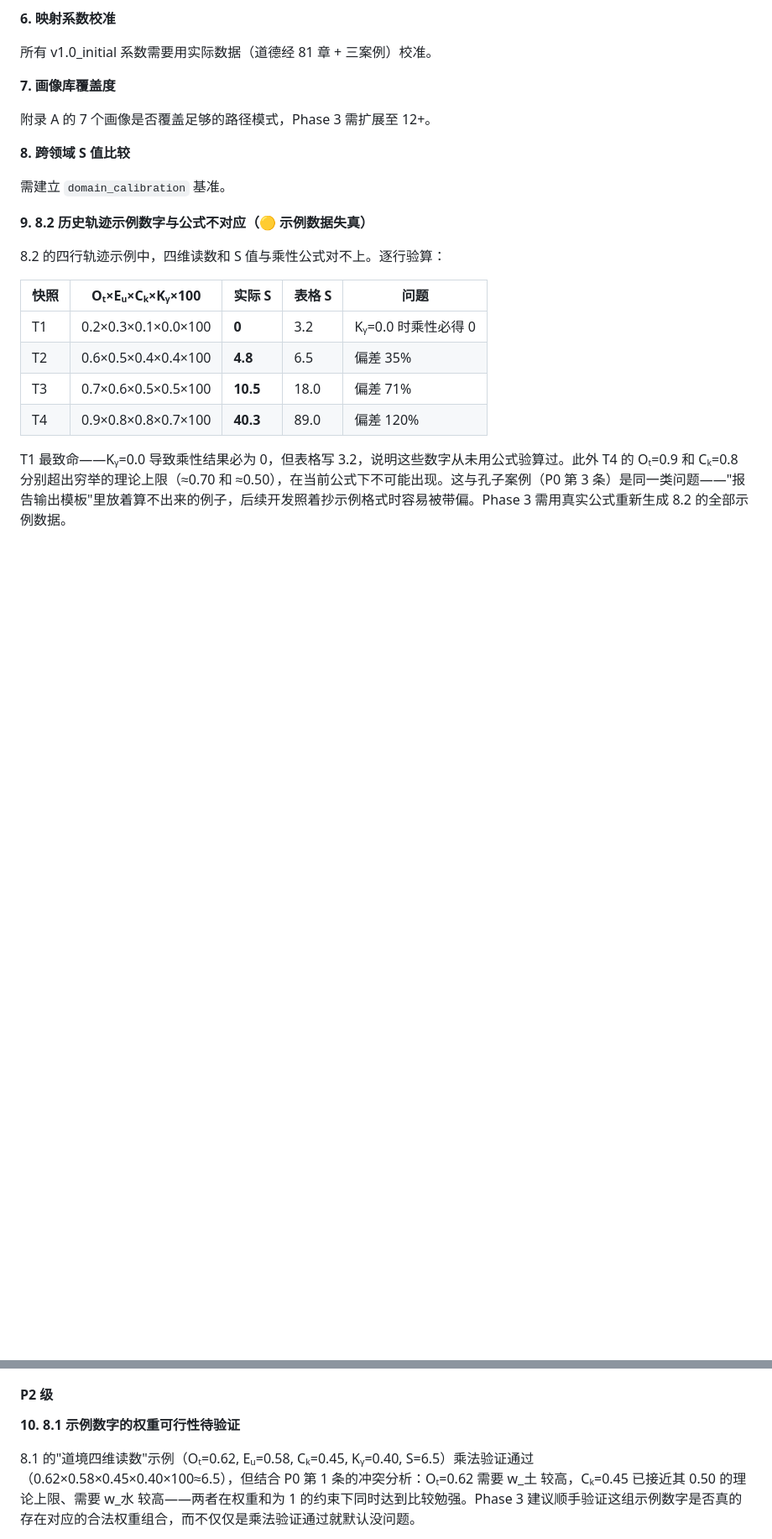
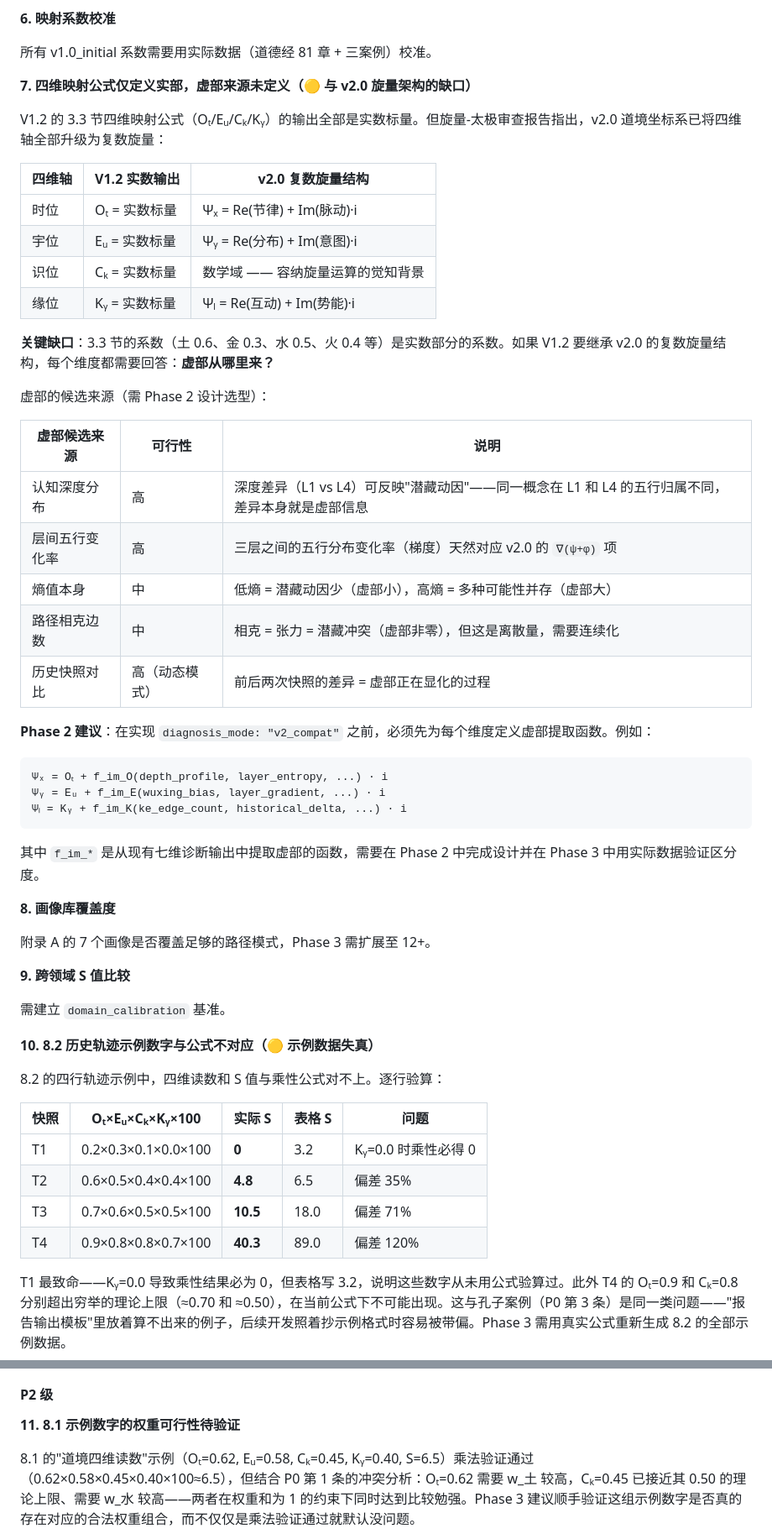
Before and after one commit to skyboyhjj/skillup-studio, a Markdown page: wuxing_flowengine/docs/五行诊断与道境坐标系_融合设计方案_v1.2.md, 2 parts joined by grey strips. Shown at 84% size. Rendered like a GitHub page; blank space fills up the shorter version.

Commit message:
feat: 9.3 P1#7 新增「四维映射公式仅定义实部，虚部来源未定义」
- 标记 V1.2 实数映射系数与 v2.0 复数旋量架构之间的缺口
- 列出虚部五种候选来源（认知深度分布、层间梯度、熵值、相克边数、历史快照）及可行性评估
- 给出 Phase 2 虚部提取函数 f_im_* 的设计框架
- 9.3 P1 问题编号重排（#7-#11）

````diff
--- a/wuxing_flowengine/docs/五行诊断与道境坐标系_融合设计方案_v1.2.md
+++ b/wuxing_flowengine/docs/五行诊断与道境坐标系_融合设计方案_v1.2.md
@@ -718,15 +718,48 @@ Phase 3 建议：完成 Phase 1 规则清单（见 10.6 节），创建 `wuxing_
 
 所有 v1.0_initial 系数需要用实际数据（道德经 81 章 + 三案例）校准。
 
-**7. 画像库覆盖度**
+**7. 四维映射公式仅定义实部，虚部来源未定义（🟡 与 v2.0 旋量架构的缺口）**
+
+V1.2 的 3.3 节四维映射公式（Oₜ/Eᵤ/Cₖ/Kᵧ）的输出全部是实数标量。但旋量-太极审查报告指出，v2.0 道境坐标系已将四维轴全部升级为复数旋量：
+
+| 四维轴 | V1.2 实数输出 | v2.0 复数旋量结构 |
+|--------|-------------|------------------|
+| 时位 | Oₜ = 实数标量 | Ψₓ = Re(节律) + Im(脉动)·i |
+| 宇位 | Eᵤ = 实数标量 | Ψᵧ = Re(分布) + Im(意图)·i |
+| 识位 | Cₖ = 实数标量 | 数学域 —— 容纳旋量运算的觉知背景 |
+| 缘位 | Kᵧ = 实数标量 | Ψₗ = Re(互动) + Im(势能)·i |
+
+**关键缺口**：3.3 节的系数（土 0.6、金 0.3、水 0.5、火 0.4 等）是实数部分的系数。如果 V1.2 要继承 v2.0 的复数旋量结构，每个维度都需要回答：**虚部从哪里来？**
+
+虚部的候选来源（需 Phase 2 设计选型）：
+
+| 虚部候选来源 | 可行性 | 说明 |
+|------------|--------|------|
+| 认知深度分布 | 高 | 深度差异（L1 vs L4）可反映"潜藏动因"——同一概念在 L1 和 L4 的五行归属不同，差异本身就是虚部信息 |
+| 层间五行变化率 | 高 | 三层之间的五行分布变化率（梯度）天然对应 v2.0 的 `∇(ψ+φ)` 项 |
+| 熵值本身 | 中 | 低熵 = 潜藏动因少（虚部小），高熵 = 多种可能性并存（虚部大） |
+| 路径相克边数 | 中 | 相克 = 张力 = 潜藏冲突（虚部非零），但这是离散量，需要连续化 |
+| 历史快照对比 | 高（动态模式） | 前后两次快照的差异 = 虚部正在显化的过程 |
+
+**Phase 2 建议**：在实现 `diagnosis_mode: "v2_compat"` 之前，必须先为每个维度定义虚部提取函数。例如：
+
+```
+Ψₓ = Oₜ + f_im_O(depth_profile, layer_entropy, ...) · i
+Ψᵧ = Eᵤ + f_im_E(wuxing_bias, layer_gradient, ...) · i
+Ψₗ = Kᵧ + f_im_K(ke_edge_count, historical_delta, ...) · i
+```
+
+其中 `f_im_*` 是从现有七维诊断输出中提取虚部的函数，需要在 Phase 2 中完成设计并在 Phase 3 中用实际数据验证区分度。
+
+**8. 画像库覆盖度**
 
 附录 A 的 7 个画像是否覆盖足够的路径模式，Phase 3 需扩展至 12+。
 
-**8. 跨领域 S 值比较**
+**9. 跨领域 S 值比较**
 
 需建立 `domain_calibration` 基准。
 
-**9. 8.2 历史轨迹示例数字与公式不对应（🟡 示例数据失真）**
+**10. 8.2 历史轨迹示例数字与公式不对应（🟡 示例数据失真）**
 
 8.2 的四行轨迹示例中，四维读数和 S 值与乘性公式对不上。逐行验算：
 
@@ -741,7 +774,7 @@ T1 最致命——Kᵧ=0.0 导致乘性结果必为 0，但表格写 3.2，说
 
 #### P2 级
 
-**10. 8.1 示例数字的权重可行性待验证**
+**11. 8.1 示例数字的权重可行性待验证**
 
 8.1 的"道境四维读数"示例（Oₜ=0.62, Eᵤ=0.58, Cₖ=0.45, Kᵧ=0.40, S=6.5）乘法验证通过（0.62×0.58×0.45×0.40×100≈6.5），但结合 P0 第 1 条的冲突分析：Oₜ=0.62 需要 w_土 较高，Cₖ=0.45 已接近其 0.50 的理论上限、需要 w_水 较高——两者在权重和为 1 的约束下同时达到比较勉强。Phase 3 建议顺手验证这组示例数字是否真的存在对应的合法权重组合，而不仅仅是乘法验证通过就默认没问题。
 
````
